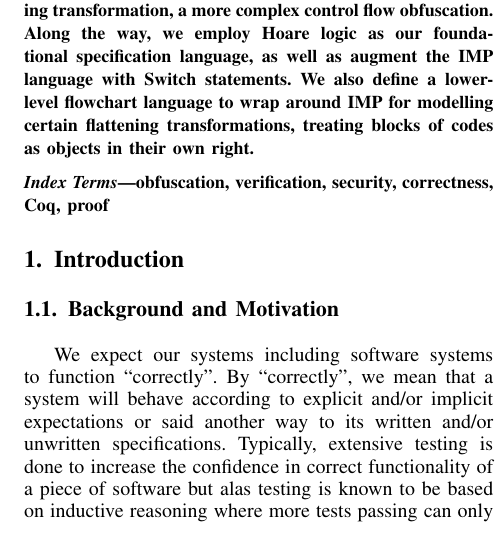
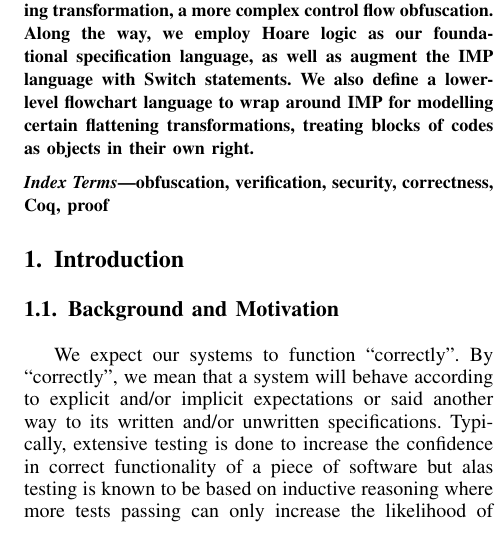
Before and after one commit to weiyunlu/certi-obfs, a LaTeX paper (paper/eurosp-2020-template/eurosp-2020-template.tex): part of one column of page 1 of 11, cut so that both start at the same text. Compiled offline with pdfLaTeX; a missing font is replaced by an installed copy or a similar font; a LaTeX package or settings file that is missing is left out.

Commit message:
just the zip file

```diff
--- a/paper/eurosp-2020-template/eurosp-2020-template.tex
+++ b/paper/eurosp-2020-template/eurosp-2020-template.tex
@@ -86,7 +86,7 @@ obfuscation, verification, security, correctness, Coq, proof
 
 \section{Introduction}
 \subsection{Background and Motivation}
-We expect our systems including software systems to function ``correctly''. By ``correctly'', we mean that a system will behave according to explicit and/or implicit expectations or said another way to its written and/or unwritten specifications. Typically, extensive testing is done to increase the confidence in correct functionality of a piece of software but alas testing is known to be based on inductive reasoning where more tests passing can only increase the likelihood of correctness, so positive testing results are not a proof of correctness. In systems where more assurance of correctness is required various types of deductive reasoning is used. These are formal verification methods based on theoretical foundations rooted in logic. It is important to note that, formal verification transfers the problem of confidence in program correctness to the problem of confidence in specification correctness, so it is not a silver bullet however since specifications are often smaller and less complex to express, we have successfully reduced the trusted computing base (TCB) and increased our chances of achieving correctness.
+We expect our systems to function ``correctly''. By ``correctly'', we mean that a system will behave according to explicit and/or implicit expectations or said another way to its written and/or unwritten specifications. Typically, extensive testing is done to increase the confidence in correct functionality of a piece of software but alas testing is known to be based on inductive reasoning where more tests passing can only increase the likelihood of correctness, so positive testing results are not a proof of correctness. In systems where more assurance of correctness is required various types of deductive reasoning is used. These are formal verification methods based on theoretical foundations rooted in logic. It is important to note that, formal verification transfers the problem of confidence in program correctness to the problem of confidence in specification correctness, so it is not a silver bullet however since specifications are often smaller and less complex to express, we have successfully reduced the trusted computing base (TCB) and increased our chances of achieving correctness.
 
 Formal verification based methods, used to show a (software) system behaves as its specification says, typically employ a specification language based on the familiar ``assertions''. A specification is typically expressed in some variation of first order logic and the verification system will deductively try to prove the assertions correct or signal that they don't hold. This is a rather elaborate process where assertions (general propositional statements about program fragments that are expected to hold) are used to generate verification conditions (VC), logic formulas, that are then fed into a satisfiability modulo theories (SMT) solver, either behind the scenes in a verification backend or in more visible to the verification expert. VC generation for program verification goes back to at least Hoare's triples, Eiffel style contracts and proof-carrying-code (PCC) of Necula\cite{b7}.
 
```
Also changed, not shown: paper/eurosp-2020-template/eurosp-2020-template.pdf, 1 other file.
